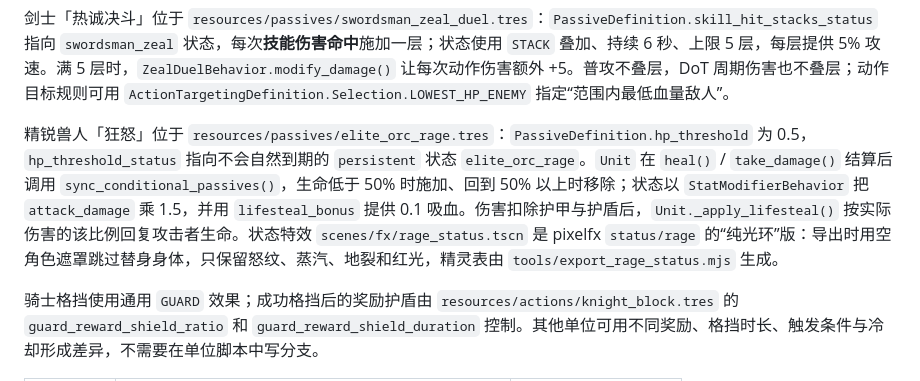
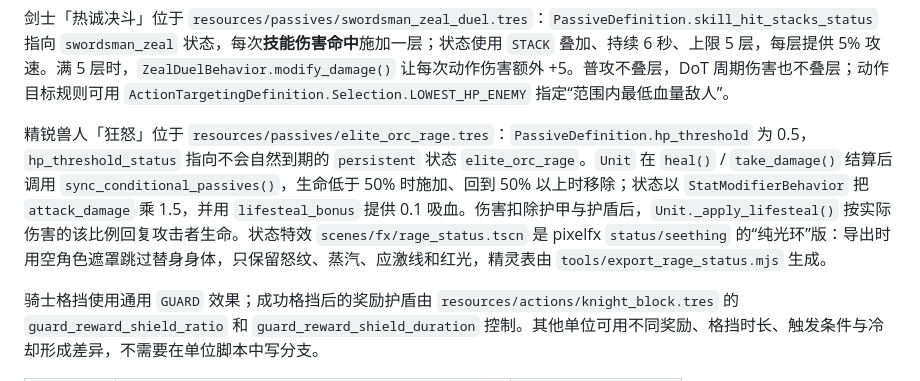
Before and after one commit to Tifinity/kingdom-arena, a Markdown page: docs/SKILL_SYSTEM.md, the part around the change. Drawn GitHub-style.

```diff
--- a/docs/SKILL_SYSTEM.md
+++ b/docs/SKILL_SYSTEM.md
@@ -13,7 +13,7 @@
 
 剑士「热诚决斗」位于 `resources/passives/swordsman_zeal_duel.tres`：`PassiveDefinition.skill_hit_stacks_status` 指向 `swordsman_zeal` 状态，每次**技能伤害命中**施加一层；状态使用 `STACK` 叠加、持续 6 秒、上限 5 层，每层提供 5% 攻速。满 5 层时，`ZealDuelBehavior.modify_damage()` 让每次动作伤害额外 +5。普攻不叠层，DoT 周期伤害也不叠层；动作目标规则可用 `ActionTargetingDefinition.Selection.LOWEST_HP_ENEMY` 指定“范围内最低血量敌人”。
 
-精锐兽人「狂怒」位于 `resources/passives/elite_orc_rage.tres`：`PassiveDefinition.hp_threshold` 为 0.5，`hp_threshold_status` 指向不会自然到期的 `persistent` 状态 `elite_orc_rage`。`Unit` 在 `heal()` / `take_damage()` 结算后调用 `sync_conditional_passives()`，生命低于 50% 时施加、回到 50% 以上时移除；状态以 `StatModifierBehavior` 把 `attack_damage` 乘 1.5，并用 `lifesteal_bonus` 提供 0.1 吸血。伤害扣除护甲与护盾后，`Unit._apply_lifesteal()` 按实际伤害的该比例回复攻击者生命。状态特效 `scenes/fx/rage_status.tscn` 是 pixelfx `status/rage` 的“纯光环”版：导出时用空角色遮罩跳过替身身体，只保留怒纹、蒸汽、地裂和红光，精灵表由 `tools/export_rage_status.mjs` 生成。
+精锐兽人「狂怒」位于 `resources/passives/elite_orc_rage.tres`：`PassiveDefinition.hp_threshold` 为 0.5，`hp_threshold_status` 指向不会自然到期的 `persistent` 状态 `elite_orc_rage`。`Unit` 在 `heal()` / `take_damage()` 结算后调用 `sync_conditional_passives()`，生命低于 50% 时施加、回到 50% 以上时移除；状态以 `StatModifierBehavior` 把 `attack_damage` 乘 1.5，并用 `lifesteal_bonus` 提供 0.1 吸血。伤害扣除护甲与护盾后，`Unit._apply_lifesteal()` 按实际伤害的该比例回复攻击者生命。状态特效 `scenes/fx/rage_status.tscn` 是 pixelfx `status/seething` 的“纯光环”版：导出时用空角色遮罩跳过替身身体，只保留怒纹、蒸汽、应激线和红光，精灵表由 `tools/export_rage_status.mjs` 生成。
 
 
 骑士格挡使用通用 `GUARD` 效果；成功格挡后的奖励护盾由 `resources/actions/knight_block.tres` 的 `guard_reward_shield_ratio` 和 `guard_reward_shield_duration` 控制。其他单位可用不同奖励、格挡时长、触发条件与冷却形成差异，不需要在单位脚本中写分支。
```
Also changed, not shown: README.md (+1 -1 lines), artifacts/elite_orc_rage.png, assets/fx/pixelfx/elite_orc_rage.png, 3 other files.
